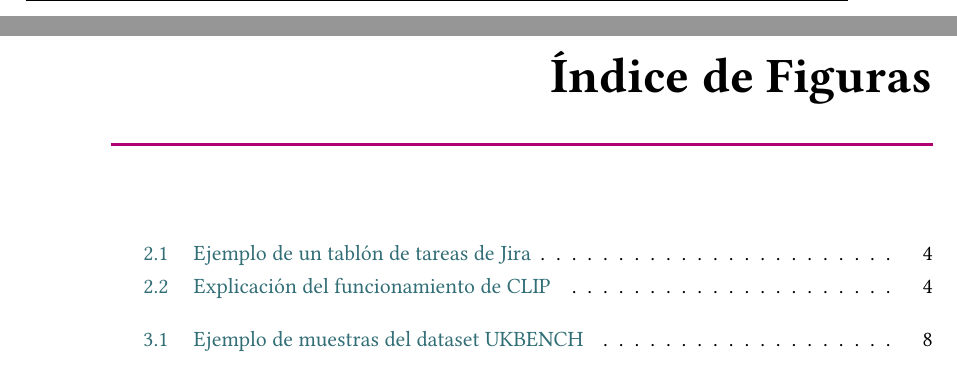
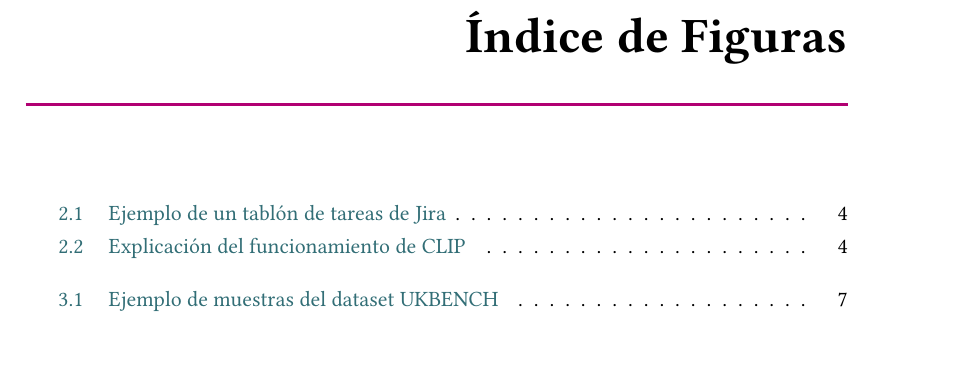
Before and after one commit to PabloHernandezUDC/memoria_practicas, a LaTeX document (memoria_practicas.tex): two parts of pages 4 and 5 of 20 before the commit and part of page 4 of 17 after it, the two joined at a grey line, cut so that both start at the same text. Compiled offline with XeLaTeX.

Commit message:
edita estilo para poder empezar capítulo en página izq

```diff
--- a/memoria_practicas.tex
+++ b/memoria_practicas.tex
@@ -3,7 +3,7 @@
 % Preámbulo                                                                    %
 %%%%%%%%%%%%%%%%%%%%%%%%%%%%%%%%%%%%%%%%%%%%%%%%%%%%%%%%%%%%%%%%%%%%%%%%%%%%%%%%
 
-\documentclass[11pt,a4paper,titlepage,twoside, openright]{report}
+\documentclass[11pt,a4paper,titlepage,twoside, openany]{report}
 
 %%%%%%%%%%%%%%%%%%%%%%%%%
 %% SELECCIÓN DE IDIOMA %%
```
Also changed, not shown: memoria_practicas.pdf, 1 other file.
